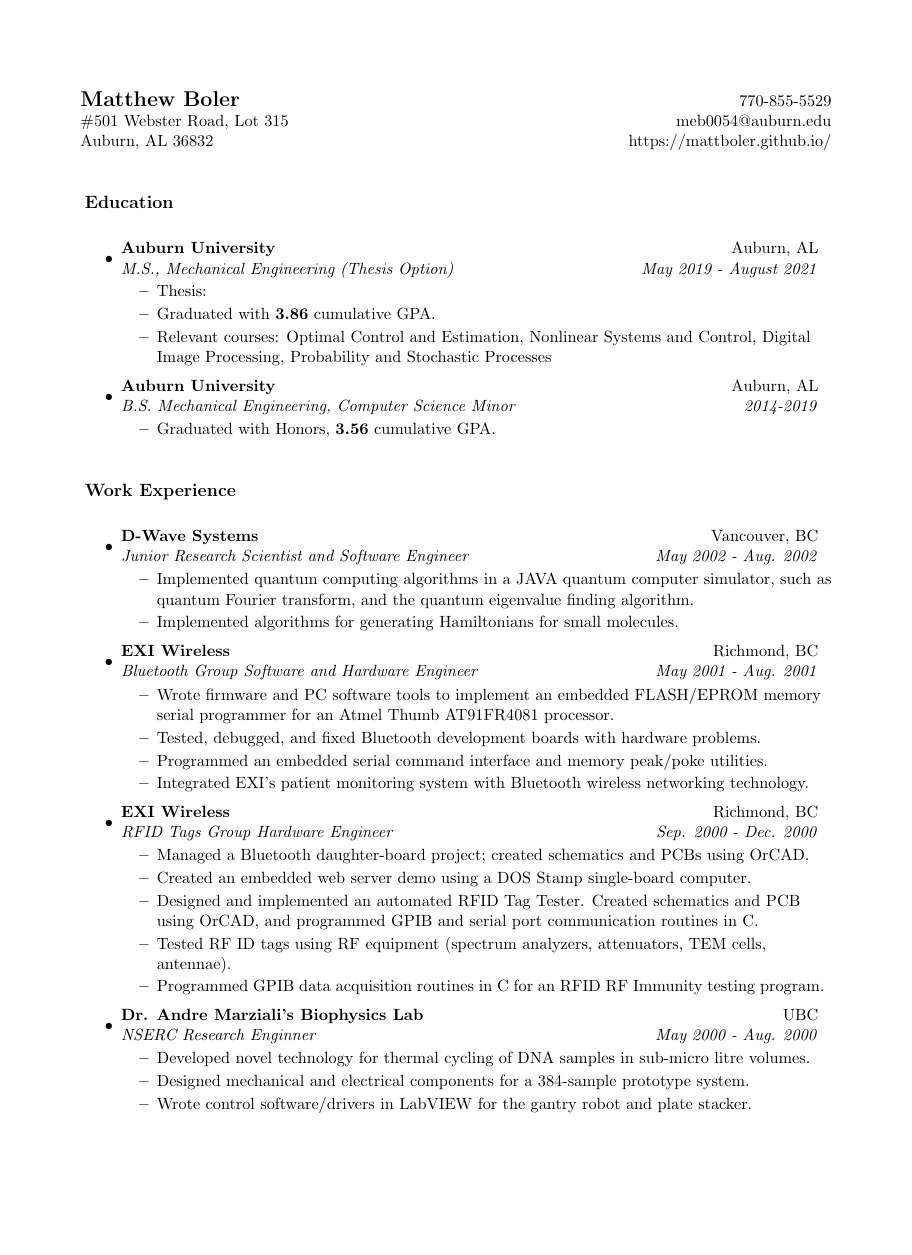
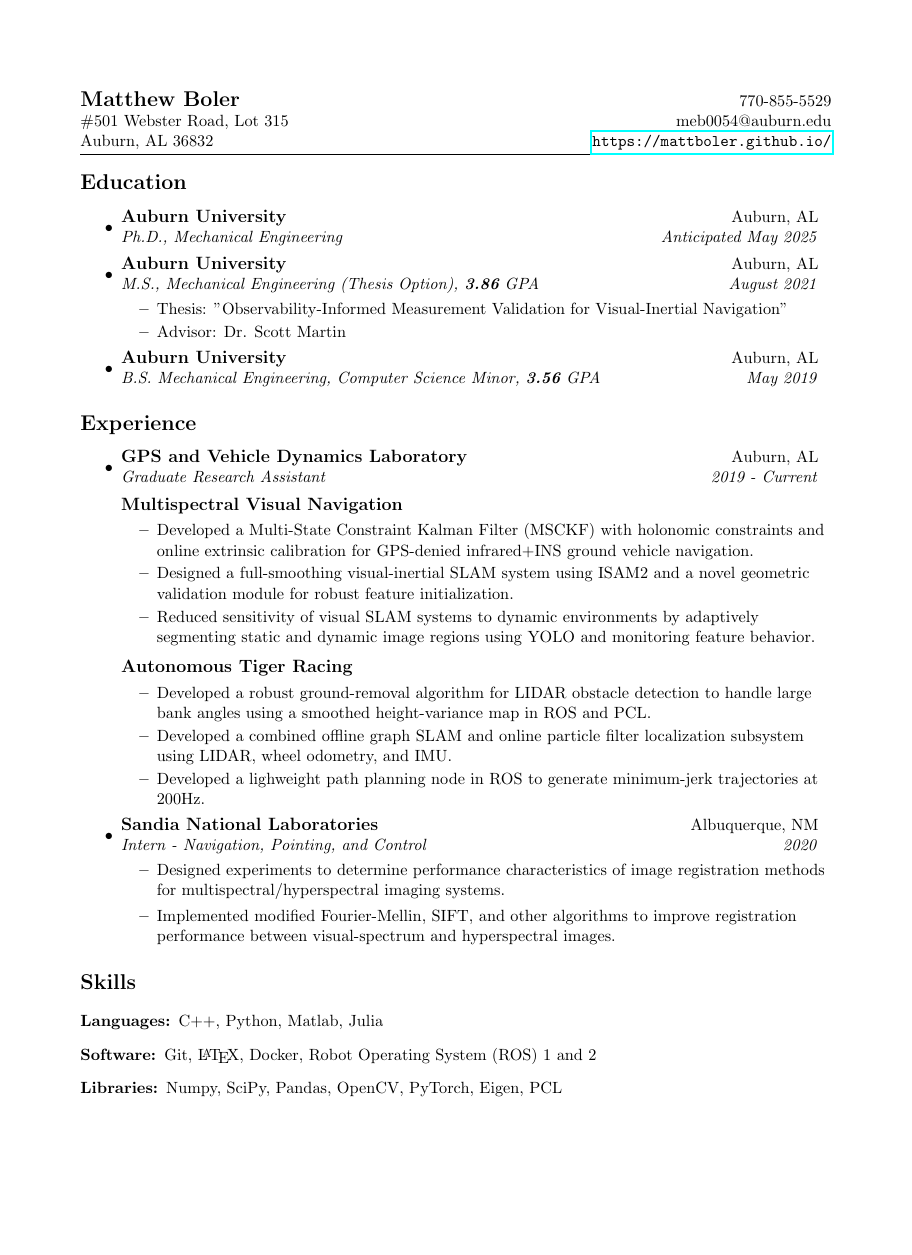
Before and after one commit to meboler/resume, a LaTeX CV (resume.tex): page 1 of 3 before the commit and the whole page after it, the shorter picture padded with empty space. Compiled offline with pdfLaTeX.

Commit message:
Updated to end of masters

```diff
--- a/resume.tex
+++ b/resume.tex
@@ -24,7 +24,7 @@
 \setlength{\evensidemargin}{-0.25in}
 %-----------------------------------------------------------
 %\usepackage{fullpage}
-\usepackage{shading}
+\usepackage{hyperref}
 %\textheight=9.0in
 \pagestyle{empty}
 \raggedbottom
@@ -34,12 +34,12 @@
 %-----------------------------------------------------------
 %Custom commands
 \newcommand{\resitem}[1]{\item #1 \vspace{-2pt}}
-\newcommand{\resheading}[1]{{\large \parashade[.9]{sharpcorners}{\textbf{#1 \vphantom{p\^{E}}}}}}
+\newcommand{\resheading}[1]{\vspace{10pt} \Large \textbf{#1} \normalsize}
 \newcommand{\ressubheading}[4]{
 \begin{tabular*}{6.5in}{l@{\extracolsep{\fill}}r}
-		\textbf{#1} & #2 \\
+		\large \textbf{#1} \normalsize & #2 \\
 		\textit{#3} & \textit{#4} \\
-\end{tabular*}\vspace{-6pt}}
+\end{tabular*}\vspace{-5pt}}
 %-----------------------------------------------------------
 
 
@@ -48,64 +48,54 @@
 \begin{tabular*}{7in}{l@{\extracolsep{\fill}}r}
 \textbf{\Large Matthew Boler}  & 770-855-5529\\
 \#501 Webster Road, Lot 315 & meb0054@auburn.edu \\
-Auburn, AL 36832 & https://mattboler.github.io/\\
+Auburn, AL 36832 & \url{https://mattboler.github.io/}\\
 \end{tabular*}
 \\
 
-\vspace{0.1in}
+\rule{\textwidth}{0.4pt}
 
 \resheading{Education}
+
 \begin{itemize}
+
 \item
-	\ressubheading{Auburn University}{Auburn, AL}{M.S., Mechanical Engineering (Thesis Option)}{May 2019 - August 2021}
+	\ressubheading{Auburn University}{Auburn, AL}{Ph.D., Mechanical Engineering}{Anticipated May 2025}
+
+\item
+	\ressubheading{Auburn University}{Auburn, AL}{M.S., Mechanical Engineering (Thesis Option), \textbf{3.86} GPA}{August 2021}
 	\begin{itemize}
-		\resitem{Thesis: }
-		\resitem{Graduated with \textbf{3.86} cumulative GPA.}
-		\resitem{Relevant courses: Optimal Control and Estimation, Nonlinear Systems and Control, Digital Image Processing, Probability and Stochastic Processes}
+		\resitem{Thesis: "Observability-Informed Measurement Validation for Visual-Inertial Navigation"}
+		\resitem{Advisor: Dr. Scott Martin}
 	\end{itemize}
 
 \item
-	\ressubheading{Auburn University}{Auburn, AL}{B.S. Mechanical Engineering, Computer Science Minor}{2014-2019}
-	\begin{itemize}
-		\resitem{Graduated with Honors, \textbf{3.56} cumulative GPA.}
-	\end{itemize}
+	\ressubheading{Auburn University}{Auburn, AL}{B.S. Mechanical Engineering, Computer Science Minor, \textbf{3.56} GPA}{May 2019}
 
 \end{itemize}
 
-\resheading{Work Experience}
+\resheading{Experience}
 \begin{itemize}
+
 \item
-	\ressubheading{D-Wave Systems}{Vancouver, BC}{Junior Research Scientist and Software Engineer}{May 2002 - Aug. 2002}
+	\ressubheading{GPS and Vehicle Dynamics Laboratory}{Auburn, AL}{Graduate Research Assistant}{2019 - Current}\\
+	\vspace{10pt}
+
+	\large \textbf{Multispectral Visual Navigation} \normalsize
+	\vspace{-5pt}
 	\begin{itemize}
-		\resitem{Implemented quantum computing algorithms in a JAVA quantum computer simulator, such as quantum Fourier transform, and the quantum eigenvalue finding algorithm.}
-		\resitem{Implemented algorithms for generating Hamiltonians for small molecules.}
+		\resitem{Developed a Multi-State Constraint Kalman Filter (MSCKF) with holonomic constraints and online extrinsic calibration for GPS-denied infrared+INS ground vehicle navigation.}
+		\resitem{Designed a full-smoothing visual-inertial SLAM system using ISAM2 and a novel geometric validation module for robust feature initialization.}
+		\resitem{Reduced sensitivity of visual SLAM systems to dynamic environments by adaptively segmenting static and dynamic image regions using YOLO and monitoring feature behavior.}
+	\end{itemize}
+
+	\large \textbf{Autonomous Tiger Racing} \normalsize
+	\vspace{-5pt}
+	\begin{itemize}
+		\resitem{Developed a robust ground-removal algorithm for LIDAR obstacle detection to handle large bank angles using a smoothed height-variance map in ROS and PCL.}
+		\resitem{Developed a combined offline graph SLAM and online particle filter localization subsystem using LIDAR, wheel odometry, and IMU.}
+		\resitem{Developed a lighweight path planning node in ROS to generate minimum-jerk trajectories at 200Hz.}
 	\end{itemize}
 
 \item
-	\ressubheading{EXI Wireless}{Richmond, BC}{Bluetooth Group Software and Hardware Engineer}{May 2001 - Aug. 2001}
+	\ressubheading{Sandia National Laboratories}{Albuquerque, NM}{Intern - Navigation, Pointing, and Control}{2020}
 	\begin{itemize}
-		%\resitem{Part of a group working to produce a Bluetooth-LAN Access Point and other OEM products.}
-		\resitem{Wrote firmware and PC software tools to implement an embedded FLASH/EPROM memory serial programmer for an Atmel Thumb AT91FR4081 processor.}
-		%\resitem{Wrote documentation for firmware programmers describing the hardware.}
-		\resitem{Tested, debugged, and fixed Bluetooth development boards with hardware problems.}
-		\resitem{Programmed an embedded serial command interface and memory peak/poke utilities.}
-		\resitem{Integrated EXI's patient monitoring system with Bluetooth wireless networking technology.}
-	\end{itemize}
-
-\item
-	\ressubheading{EXI Wireless}{Richmond, BC}{RFID Tags Group Hardware Engineer}{Sep. 2000 - Dec. 2000}
-	\begin{itemize}
-		\resitem{Managed a Bluetooth daughter-board project; created schematics and PCBs using OrCAD.}
-		\resitem{Created an embedded web server demo using a DOS Stamp single-board computer.}
-		\resitem{Designed and implemented an automated RFID Tag Tester.  Created schematics and PCB using OrCAD, and programmed GPIB and serial port communication routines in C.}
-		\resitem{Tested RF ID tags using RF equipment (spectrum analyzers, attenuators, TEM cells, antennae).}
-		\resitem{Programmed GPIB data acquisition routines in C for an RFID RF Immunity testing program.}
-	\end{itemize}
-
-\item
-	\ressubheading{Dr. Andre Marziali's Biophysics Lab}{UBC}{NSERC Research Enginner}{May 2000 - Aug. 2000}
-	\begin{itemize}
-		\resitem{Developed novel technology for thermal cycling of DNA samples in sub-micro litre volumes.}
-		\resitem{Designed mechanical and electrical components for a 384-sample prototype system.}
-		\resitem{Wrote control software/drivers in LabVIEW for the gantry robot and plate stacker.}
-		\resitem{Built three prototypes for a 384 hole aluminium thermal cycling block.}
@@ -120 +102,2 @@ Auburn, AL 36832 & https://mattboler.github.io/\\
-		\resitem{Tested and characterized laser diodes, DWDM filters, and Mach-Zehnder Interferometers}
+		\item Designed experiments to determine performance characteristics of image registration methods for multispectral/hyperspectral imaging systems.
+		\item Implemented modified Fourier-Mellin, SIFT, and other algorithms to improve registration performance between visual-spectrum and hyperspectral images.
@@ -168,3 +110,7 @@ Auburn, AL 36832 & https://mattboler.github.io/\\
 \begin{description}
 \item[Languages:]
 C++, Python, Matlab, Julia
+\item[Software:]
+Git, \LaTeX, Docker, Robot Operating System (ROS) 1 and 2
+\item[Libraries:]
+Numpy, SciPy, Pandas, OpenCV, PyTorch, Eigen, PCL
```
Also changed, not shown: resume.pdf, resume.tex (70 more changed lines).
